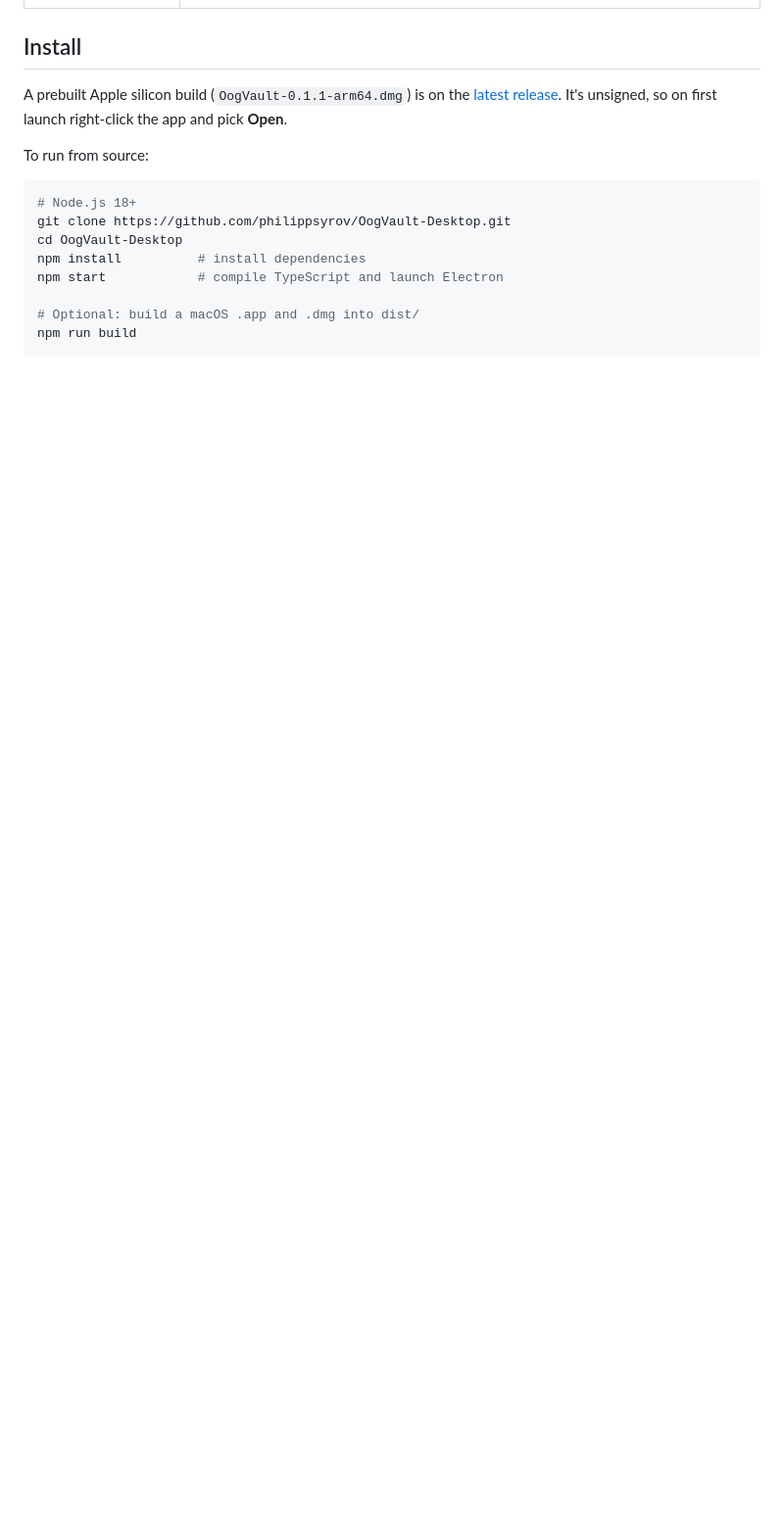
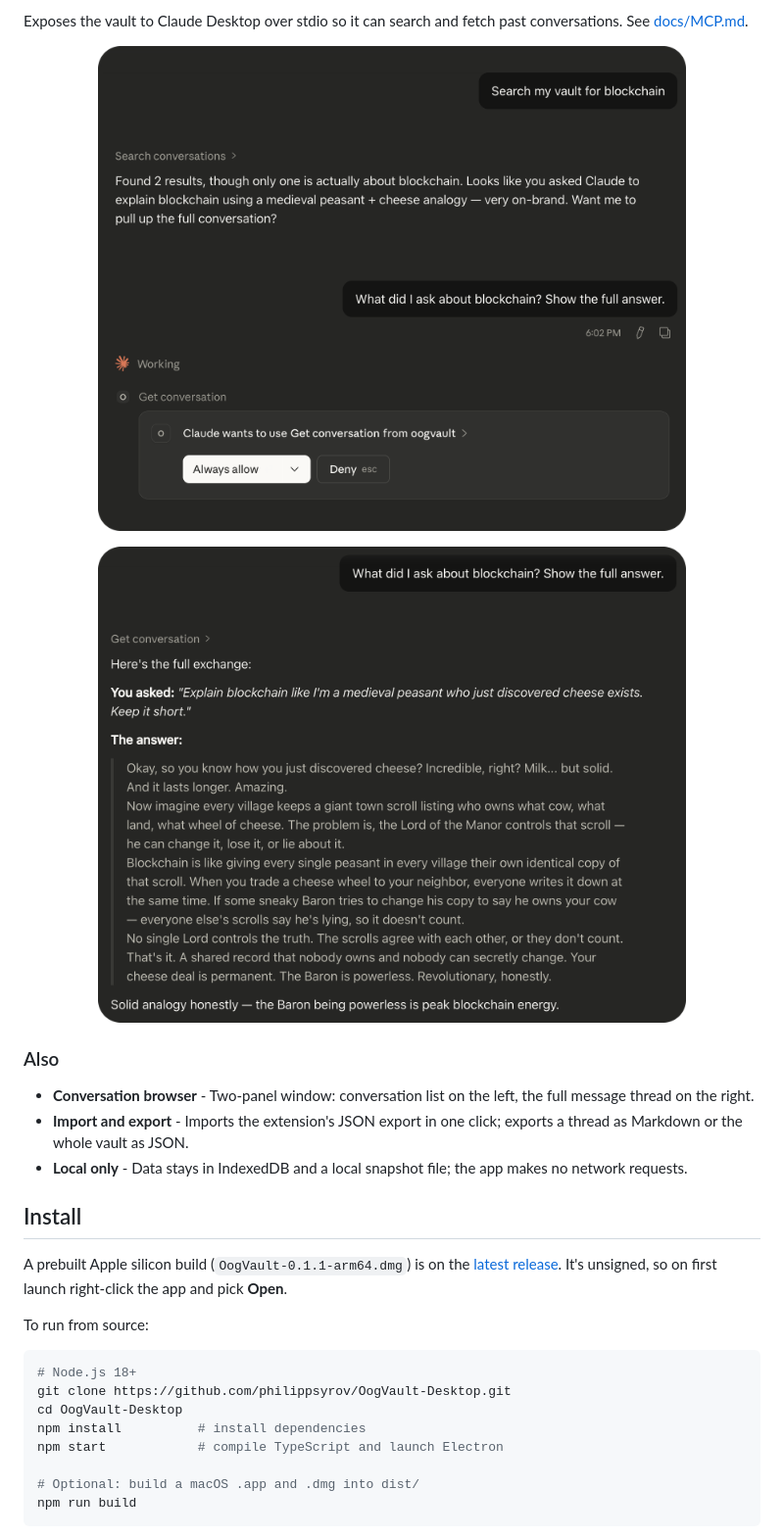
Before and after one commit to philippsyrov/OogVault-Desktop, a Markdown page: README.md, the part around one of its changes. Shown at 98% size. GitHub-like rendering; blank space fills up the shorter version.

```diff
--- a/README.md
+++ b/README.md
@@ -46,3 +44,14 @@
+Exposes the vault to Claude Desktop over stdio so it can search and fetch past conversations. See [docs/MCP.md](docs/MCP.md).
+
+<p align="center"><img src="assets/screenshots/claude-search.png" alt="Claude searching the vault" width="600"></p>
+
+<p align="center"><img src="assets/screenshots/claude-result.png" alt="Claude showing a retrieved conversation" width="600"></p>
+
+### Also
+
+- **Conversation browser** - Two-panel window: conversation list on the left, the full message thread on the right.
+- **Import and export** - Imports the extension's JSON export in one click; exports a thread as Markdown or the whole vault as JSON.
+- **Local only** - Data stays in IndexedDB and a local snapshot file; the app makes no network requests.
 
 ## Install
 
```
Also changed, not shown: other parts of README.md (+16 -18 lines).
